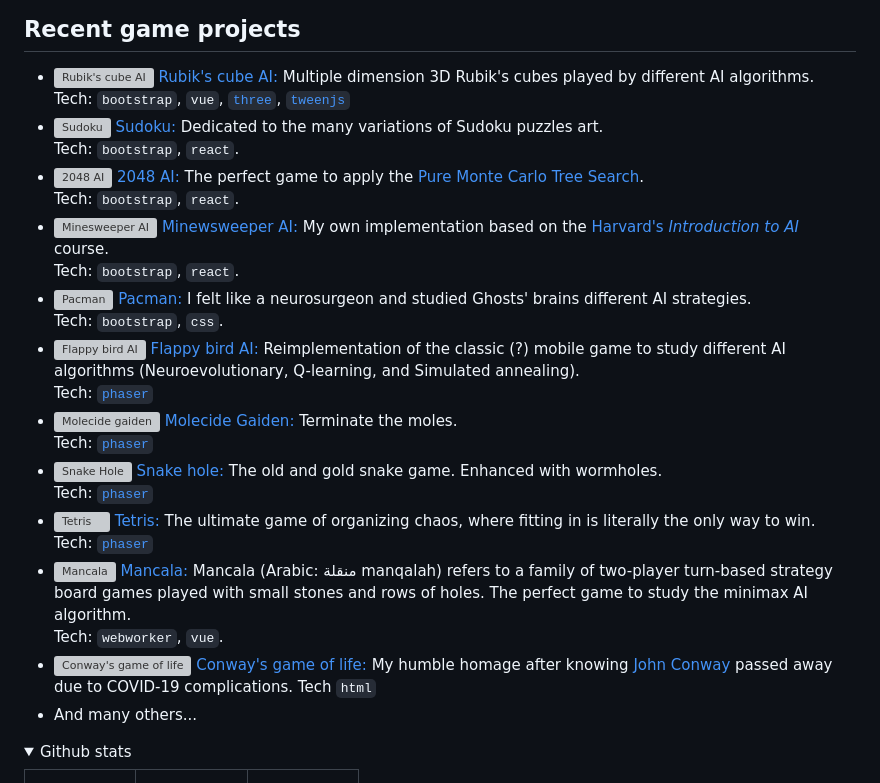
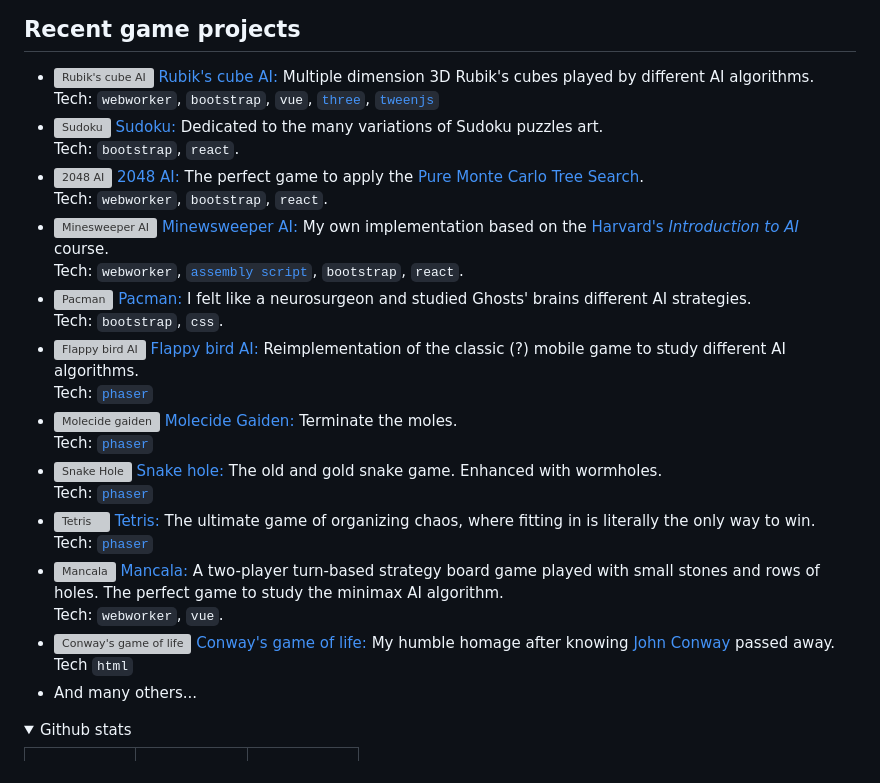
Before and after one commit to virgs/virgs, a Markdown page: README.md, the part around the change. Rendered like a GitHub page; folded sections open; grey boxes are pictures that could not be loaded.

```diff
--- a/README.md
+++ b/README.md
@@ -7,16 +7,16 @@ Software engineer by trade, game developer by passion, and book writer for the l
 ## Recent game projects
 
 - [<img align="left" height="20px" width="20px" alt="Rubik's cube AI" src="https://virgs.github.io/rubiks-cubes-ai/favicon.png"/>](https://virgs.github.io/rubiks-cubes-ai/) [Rubik's cube AI: ](https://github.com/virgs/rubiks-cubes-ai/) Multiple dimension 3D Rubik's cubes played by different AI algorithms. \
-Tech: `bootstrap`, `vue`, [`three`](https://threejs.org/), [`tweenjs`](https://tweenjs.github.io/tween.js/)
+Tech: `webworker`, `bootstrap`, `vue`, [`three`](https://threejs.org/), [`tweenjs`](https://tweenjs.github.io/tween.js/)
 - [<img align="left" height="20px" width="20px" alt="Sudoku" src="https://virgs.github.io/sudoku/logo.svg"/>](https://virgs.github.io/sudoku/) [Sudoku: ](https://github.com/virgs/sudoku/) Dedicated to the many variations of Sudoku puzzles art. \
 Tech: `bootstrap`, `react`.
 - [<img align="left" height="20px" width="20px" alt="2048 AI" src="https://virgs.github.io/2048-ai/2048_Icon.ico"/>](https://virgs.github.io/2048-ai/) [2048 AI: ](https://github.com/virgs/2048-ai/) The perfect game to apply the [Pure Monte Carlo Tree Search](https://github.com/virgs/2048-ai#pure-mtcs). \
-Tech: `bootstrap`, `react`.
+Tech: `webworker`, `bootstrap`, `react`.
 - [<img align="left" height="20px" width="20px" alt="Minesweeper AI" src="https://virgs.github.io/minesweeper-ai/favicon.svg"/>](https://virgs.github.io/minesweeper-ai/) [Minewsweeper AI: ](https://github.com/virgs/minesweeper-ai/) My own implementation based on the [Harvard's *Introduction to AI*](https://cs50.harvard.edu/ai/2023/projects/1/minesweeper) course. \
-Tech: `bootstrap`, `react`.
+Tech: `webworker`, [`assembly script`](https://www.assemblyscript.org/), `bootstrap`, `react`.
 - [<img align="left" height="20px" width="20px" alt="Pacman" src="https://virgs.github.io/pacman/pacman-neon-icon.jpeg"/>](https://virgs.github.io/pacman/) [Pacman: ](https://github.com/virgs/pacman/) I felt like a neurosurgeon and studied Ghosts' brains different AI strategies. \
 Tech: `bootstrap`, `css`.
-- [<img align="left" height="20px" width="20px" alt="Flappy bird AI" src="https://virgs.github.io/flappy-bird-ai/favicon.png"/>](https:///virgs.github.io/flappy-bird-ai/) [Flappy bird AI: ](https://github.com/virgs/flappy-bird-ai/) Reimplementation of the classic (?) mobile game to study different AI algorithms (Neuroevolutionary, Q-learning, and Simulated annealing). \
+- [<img align="left" height="20px" width="20px" alt="Flappy bird AI" src="https://virgs.github.io/flappy-bird-ai/favicon.png"/>](https:///virgs.github.io/flappy-bird-ai/) [Flappy bird AI: ](https://github.com/virgs/flappy-bird-ai/) Reimplementation of the classic (?) mobile game to study different AI algorithms. \
 Tech: [`phaser`](https://phaser.io/)
 - [<img align="left" height="20px" width="20px" alt="Molecide gaiden" src="https://virgs.github.io/molecideGaiden/favicon.png"/>](https://virgs.github.io/molecideGaiden/) [Molecide Gaiden: ](https://github.com/virgs/molecideGaiden/) Terminate the moles. \
 Tech: [`phaser`](https://phaser.io/)
@@ -24,9 +24,9 @@ Tech: [`phaser`](https://phaser.io/)
 Tech: [`phaser`](https://phaser.io/)
 - [<img align="left" height="20px" width="20px" alt="Tetris" src="https://virgs.github.io/tetris/assets/images/icon.png"/>](https://virgs.github.io/tetris/) [Tetris: ](https://github.com/virgs/tetris) The ultimate game of organizing chaos, where fitting in is literally the only way to win. \
 Tech: [`phaser`](https://phaser.io/)
-- [<img align="left" height="20px" width="20px" alt="Mancala" src="https://virgs.github.io/mancala/favicon.ico"/>](https://virgs.github.io/mancala/) [Mancala: ](https://github.com/virgs/mancala) Mancala (Arabic: منقلة manqalah) refers to a family of two-player turn-based strategy board games played with small stones and rows of holes. The perfect game to study the minimax AI algorithm. \
+- [<img align="left" height="20px" width="20px" alt="Mancala" src="https://virgs.github.io/mancala/favicon.ico"/>](https://virgs.github.io/mancala/) [Mancala: ](https://github.com/virgs/mancala) A two-player turn-based strategy board game played with small stones and rows of holes. The perfect game to study the minimax AI algorithm. \
 Tech: `webworker`, `vue`.
-- [<img align="left" height="20px" width="20px" alt="Conway's game of life" src="https://virgs.github.io/conways-game-of-life/gameoflife.jpg"/>](https://virgs.github.io/conways-game-of-life/?interval=125&percentage=20&scale=10) [Conway's game of life: ](https://github.com/virgs/conways-game-of-life) My humble homage after knowing [John Conway](https://pt.wikipedia.org/wiki/John_Conway) passed away due to COVID-19 complications.
+- [<img align="left" height="20px" width="20px" alt="Conway's game of life" src="https://virgs.github.io/conways-game-of-life/gameoflife.jpg"/>](https://virgs.github.io/conways-game-of-life/?interval=125&percentage=20&scale=10) [Conway's game of life: ](https://github.com/virgs/conways-game-of-life) My humble homage after knowing [John Conway](https://pt.wikipedia.org/wiki/John_Conway) passed away.
 Tech `html`
 - And many others...
 
```
